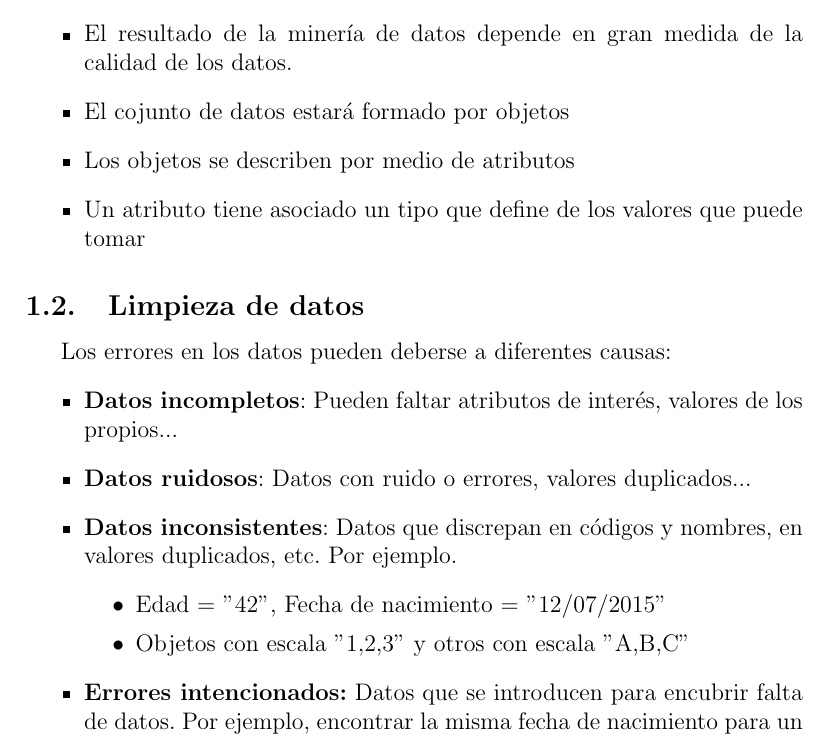
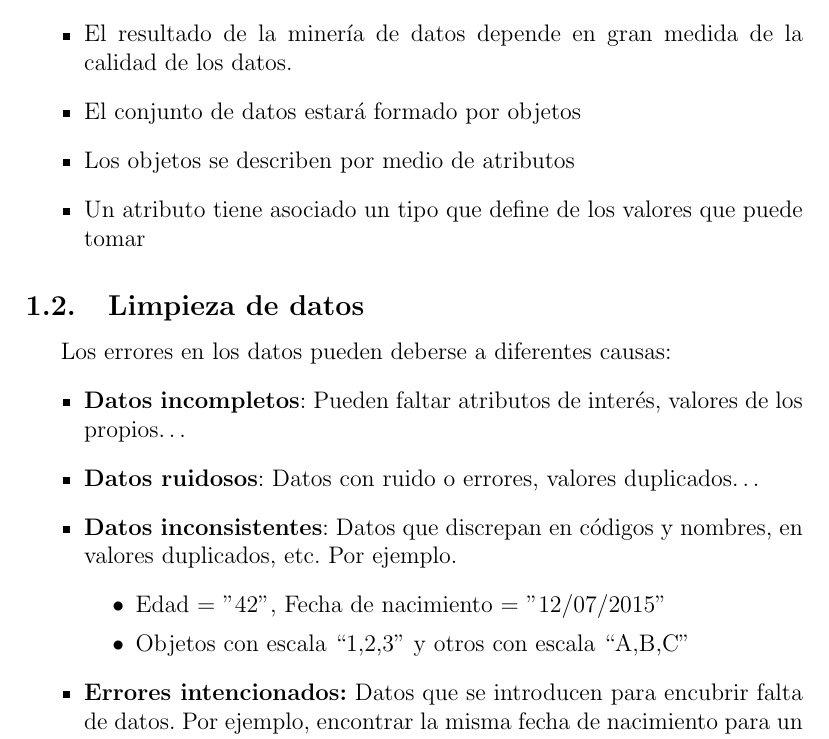
Before and after one commit to juanluserra/master_bigdata, a LaTeX document (MINERIA DE DATOS/apuntes.tex): part of page 3 of 3, cut so that both start at the same text. Compiled offline with pdfLaTeX.

Commit message:
solucion errores menores en apuntes.tex

```diff
--- a/MINERIA DE DATOS/apuntes.tex
+++ b/MINERIA DE DATOS/apuntes.tex
@@ -72,7 +72,7 @@
 \subsection{Introducción}
 \begin{itemize}
     \item El resultado de la minería de datos depende en gran medida de la calidad de los datos.
-    \item El cojunto de datos estará formado por objetos
+    \item El conjunto de datos estará formado por objetos
     \item Los objetos se describen por medio de atributos
     \item Un atributo tiene asociado un tipo que define de los valores que puede tomar
 \end{itemize}
@@ -80,12 +80,12 @@
 \subsection{Limpieza de datos}
 Los errores en los datos pueden deberse a diferentes causas:
 \begin{itemize}
-    \item \textbf{Datos incompletos}: Pueden faltar atributos de interés, valores de los propios...
-    \item \textbf{Datos ruidosos}: Datos con ruido o errores, valores duplicados...
+    \item \textbf{Datos incompletos}: Pueden faltar atributos de interés, valores de los propios\ldots
+    \item \textbf{Datos ruidosos}: Datos con ruido o errores, valores duplicados\ldots
     \item \textbf{Datos inconsistentes}: Datos que discrepan en códigos y nombres, en valores duplicados, etc. Por ejemplo.
     \begin{itemize}
         \item Edad = ''42'', Fecha de nacimiento = ''12/07/2015''
-        \item Objetos con escala ''1,2,3'' y otros con escala ''A,B,C''
+        \item Objetos con escala ``1,2,3'' y otros con escala ``A,B,C''
     \end{itemize}
     \item \textbf{Errores intencionados:} Datos que se introducen para encubrir falta de datos. Por ejemplo, encontrar la misma fecha de nacimiento para un gran grupo de personas ya que no tenían fecha
 \end{itemize}
```
